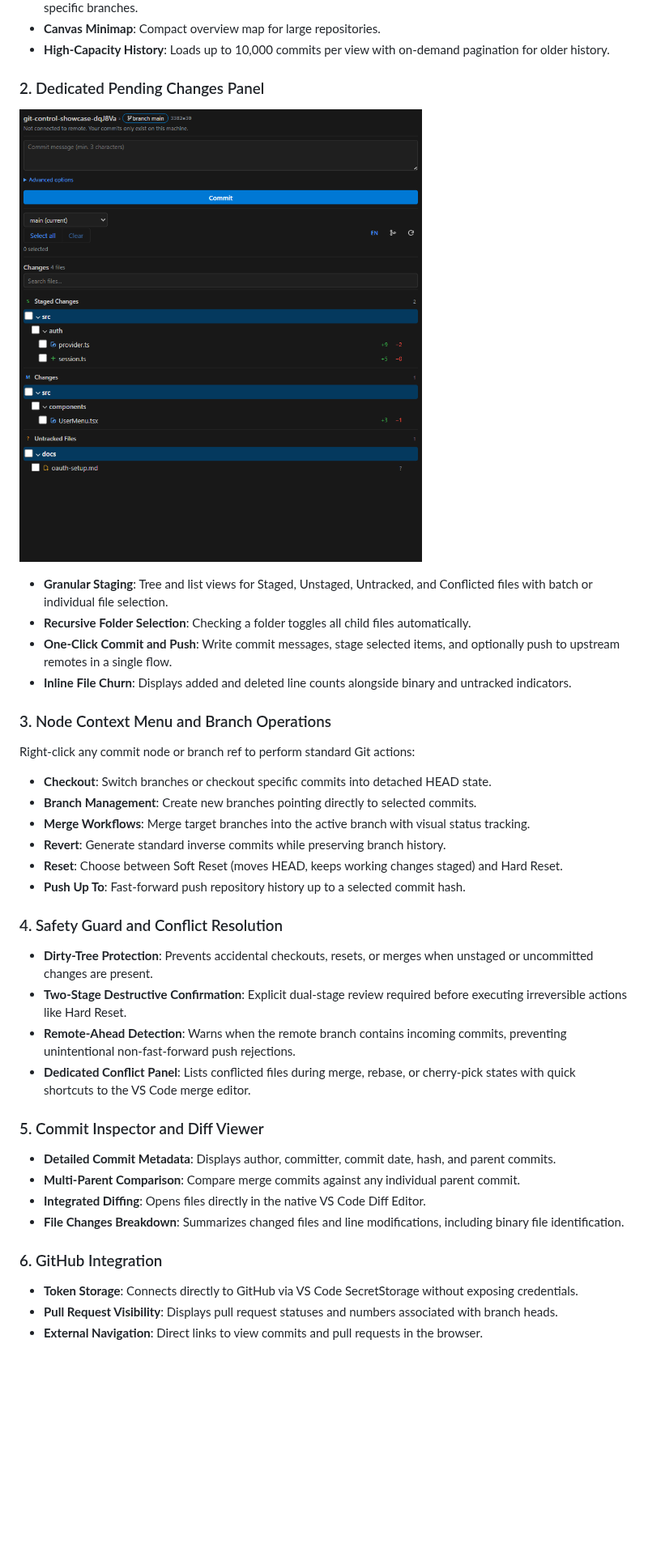
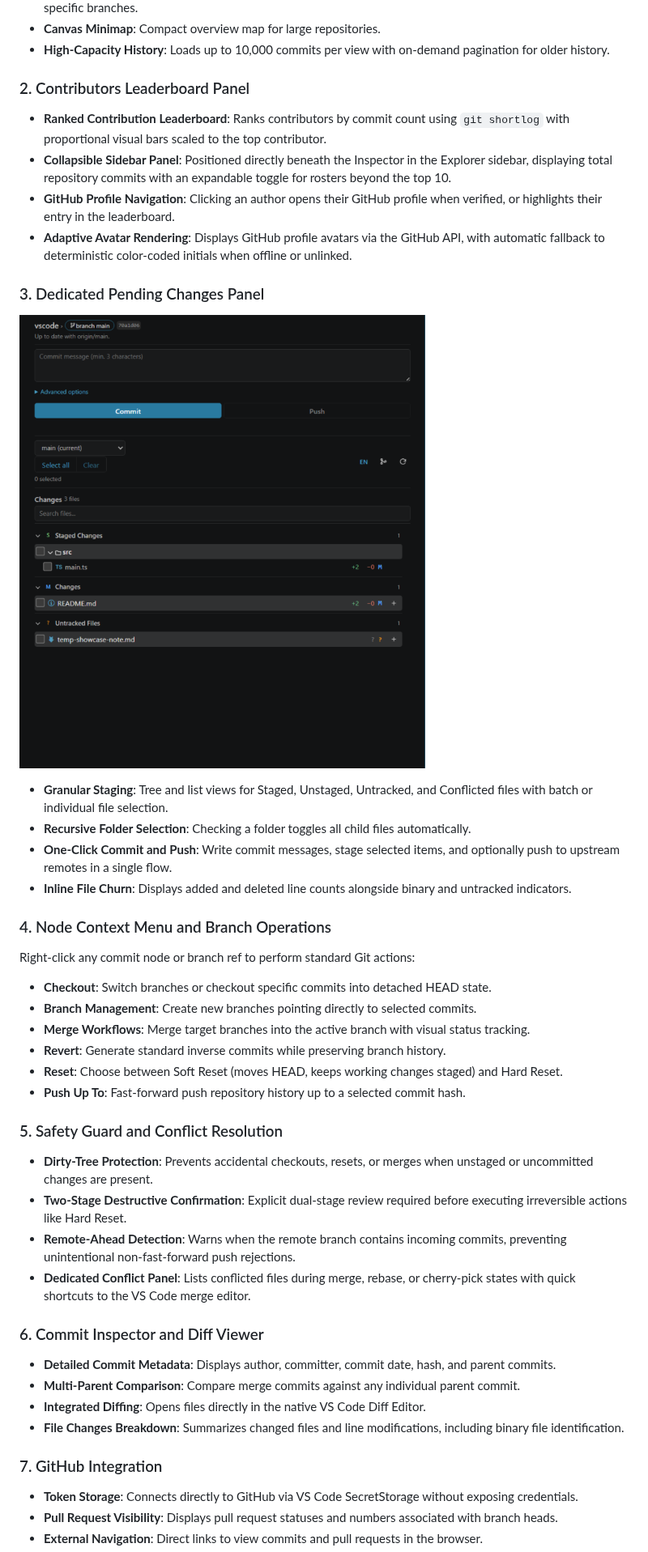
Before and after one commit to TrygerZ/Git-Control, a Markdown page: README.md, the part around one of its changes. Shown at 81% size. Drawn GitHub-style; pictures changed too: screenshots/pending-showcase.png; blank space fills up the shorter version.

Commit message:
docs(readme): document contributors panel with fresh screenshots

```diff
--- a/README.md
+++ b/README.md
@@ -18,7 +18,13 @@ Git Control replaces flat vertical commit lists with an interactive two-dimensio
 * **Canvas Minimap**: Compact overview map for large repositories.
 * **High-Capacity History**: Loads up to 10,000 commits per view with on-demand pagination for older history.
 
-### 2. Dedicated Pending Changes Panel
+### 2. Contributors Leaderboard Panel
+* **Ranked Contribution Leaderboard**: Ranks contributors by commit count using `git shortlog` with proportional visual bars scaled to the top contributor.
+* **Collapsible Sidebar Panel**: Positioned directly beneath the Inspector in the Explorer sidebar, displaying total repository commits with an expandable toggle for rosters beyond the top 10.
+* **GitHub Profile Navigation**: Clicking an author opens their GitHub profile when verified, or highlights their entry in the leaderboard.
+* **Adaptive Avatar Rendering**: Displays GitHub profile avatars via the GitHub API, with automatic fallback to deterministic color-coded initials when offline or unlinked.
+
+### 3. Dedicated Pending Changes Panel
 
 ![Git Control Pending Changes Panel](screenshots/pending-showcase.png)
 
@@ -27,7 +33,7 @@ Git Control replaces flat vertical commit lists with an interactive two-dimensio
 * **One-Click Commit and Push**: Write commit messages, stage selected items, and optionally push to upstream remotes in a single flow.
 * **Inline File Churn**: Displays added and deleted line counts alongside binary and untracked indicators.
 
-### 3. Node Context Menu and Branch Operations
+### 4. Node Context Menu and Branch Operations
 Right-click any commit node or branch ref to perform standard Git actions:
 * **Checkout**: Switch branches or checkout specific commits into detached HEAD state.
 * **Branch Management**: Create new branches pointing directly to selected commits.
@@ -36,19 +42,19 @@ Right-click any commit node or branch ref to perform standard Git actions:
 * **Reset**: Choose between Soft Reset (moves HEAD, keeps working changes staged) and Hard Reset.
 * **Push Up To**: Fast-forward push repository history up to a selected commit hash.
 
-### 4. Safety Guard and Conflict Resolution
+### 5. Safety Guard and Conflict Resolution
 * **Dirty-Tree Protection**: Prevents accidental checkouts, resets, or merges when unstaged or uncommitted changes are present.
 * **Two-Stage Destructive Confirmation**: Explicit dual-stage review required before executing irreversible actions like Hard Reset.
 * **Remote-Ahead Detection**: Warns when the remote branch contains incoming commits, preventing unintentional non-fast-forward push rejections.
 * **Dedicated Conflict Panel**: Lists conflicted files during merge, rebase, or cherry-pick states with quick shortcuts to the VS Code merge editor.
 
-### 5. Commit Inspector and Diff Viewer
+### 6. Commit Inspector and Diff Viewer
 * **Detailed Commit Metadata**: Displays author, committer, commit date, hash, and parent commits.
 * **Multi-Parent Comparison**: Compare merge commits against any individual parent commit.
 * **Integrated Diffing**: Opens files directly in the native VS Code Diff Editor.
 * **File Changes Breakdown**: Summarizes changed files and line modifications, including binary file identification.
 
-### 6. GitHub Integration
+### 7. GitHub Integration
 * **Token Storage**: Connects directly to GitHub via VS Code SecretStorage without exposing credentials.
 * **Pull Request Visibility**: Displays pull request statuses and numbers associated with branch heads.
 * **External Navigation**: Direct links to view commits and pull requests in the browser.
```
Also changed, not shown: other parts of README.md (+2 -1 lines), screenshots/explorer-showcase.png.
